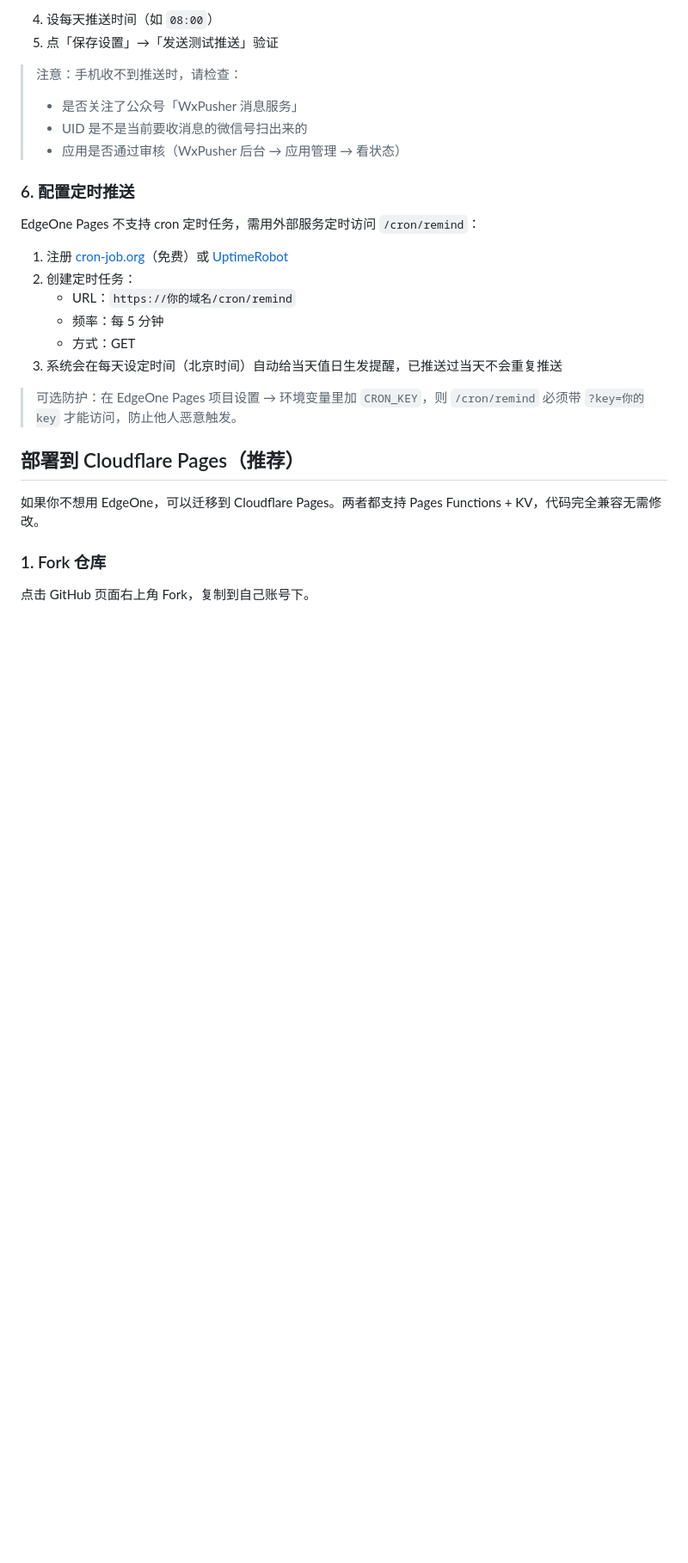
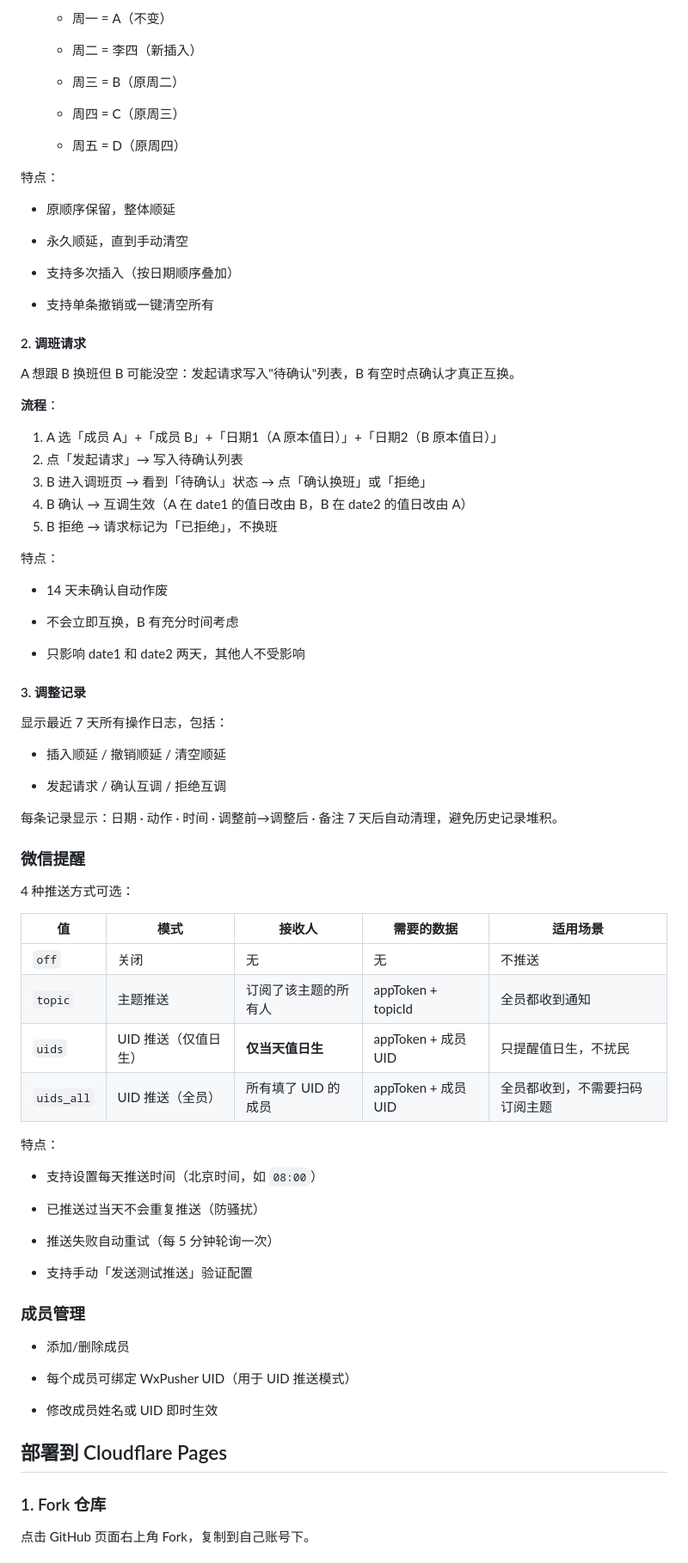
Before and after one commit to hyaem0823/dorm_duty_system, a Markdown page: README.md, the part around one of its changes. Shown at 86% size. GitHub-like rendering; blank space fills up the shorter version.

```diff
--- a/README.md
+++ b/README.md
@@ -77,28 +45,85 @@
 
-4. 设每天推送时间（如 `08:00`）
-5. 点「保存设置」→「发送测试推送」验证
+  - 周一 = A（不变）
 
-> 注意：手机收不到推送时，请检查：
-> - 是否关注了公众号「WxPusher 消息服务」
-> - UID 是不是当前要收消息的微信号扫出来的
-> - 应用是否通过审核（WxPusher 后台 → 应用管理 → 看状态）
+  - 周二 = 李四（新插入）
 
-### 6. 配置定时推送
+  - 周三 = B（原周二）
 
-EdgeOne Pages 不支持 cron 定时任务，需用外部服务定时访问 `/cron/remind`：
+  - 周四 = C（原周三）
 
-1. 注册 [cron-job.org](https://cron-job.org)（免费）或 [UptimeRobot](https://uptimerobot.com)
-2. 创建定时任务：
-   - URL：`https://你的域名/cron/remind`
-   - 频率：每 5 分钟
-   - 方式：GET
-3. 系统会在每天设定时间（北京时间）自动给当天值日生发提醒，已推送过当天不会重复推送
+  - 周五 = D（原周四）
 
-> 可选防护：在 EdgeOne Pages 项目设置 → 环境变量里加 `CRON_KEY`，则 `/cron/remind` 必须带 `?key=你的key` 才能访问，防止他人恶意触发。
+特点：
 
-## 部署到 Cloudflare Pages（推荐）
+- 原顺序保留，整体顺延
 
-如果你不想用 EdgeOne，可以迁移到 Cloudflare Pages。两者都支持 Pages Functions + KV，代码完全兼容无需修改。
+- 永久顺延，直到手动清空
+
+- 支持多次插入（按日期顺序叠加）
+
+- 支持单条撤销或一键清空所有
+
+#### 2. 调班请求
+
+A 想跟 B 换班但 B 可能没空：发起请求写入"待确认"列表，B 有空时点确认才真正互换。
+
+**流程**：
+
+1. A 选「成员 A」+「成员 B」+「日期1（A 原本值日）」+「日期2（B 原本值日）」
+2. 点「发起请求」→ 写入待确认列表
+3. B 进入调班页 → 看到「待确认」状态 → 点「确认换班」或「拒绝」
+4. B 确认 → 互调生效（A 在 date1 的值日改由 B，B 在 date2 的值日改由 A）
+5. B 拒绝 → 请求标记为「已拒绝」，不换班
+
+特点：
+
+- 14 天未确认自动作废
+
+- 不会立即互换，B 有充分时间考虑
+
+- 只影响 date1 和 date2 两天，其他人不受影响
+
+#### 3. 调整记录
+
+显示最近 7 天所有操作日志，包括：
+
+- 插入顺延 / 撤销顺延 / 清空顺延
+
+- 发起请求 / 确认互调 / 拒绝互调
+
+每条记录显示：日期 · 动作 · 时间 · 调整前→调整后 · 备注
+7 天后自动清理，避免历史记录堆积。
+
+### 微信提醒
+
+4 种推送方式可选：
+
+| 值          | 模式           | 接收人          | 需要的数据              | 适用场景            |
+| ---------- | ------------ | ------------ | ------------------ | --------------- |
+| `off`      | 关闭           | 无            | 无                  | 不推送             |
+| `topic`    | 主题推送         | 订阅了该主题的所有人   | appToken + topicId | 全员都收到通知         |
+| `uids`     | UID 推送（仅值日生） | **仅当天值日生**   | appToken + 成员 UID  | 只提醒值日生，不扰民      |
+| `uids_all` | UID 推送（全员）   | 所有填了 UID 的成员 | appToken + 成员 UID  | 全员都收到，不需要扫码订阅主题 |
+
+特点：
+
+- 支持设置每天推送时间（北京时间，如 `08:00`）
+
+- 已推送过当天不会重复推送（防骚扰）
+
+- 推送失败自动重试（每 5 分钟轮询一次）
+
+- 支持手动「发送测试推送」验证配置
+
+### 成员管理
+
+- 添加/删除成员
+
+- 每个成员可绑定 WxPusher UID（用于 UID 推送模式）
+
+- 修改成员姓名或 UID 即时生效
+
+## 部署到 Cloudflare Pages
 
 ### 1. Fork 仓库
 
```
Also changed, not shown: other parts of README.md (+120 -92 lines).
